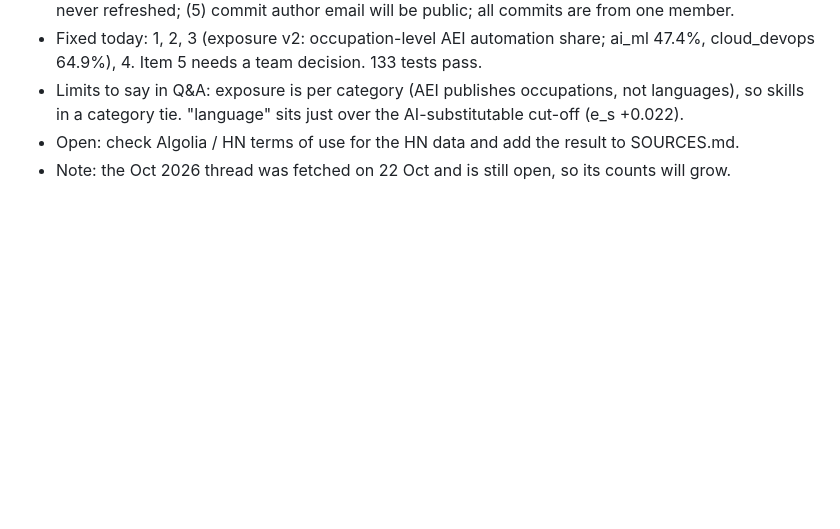
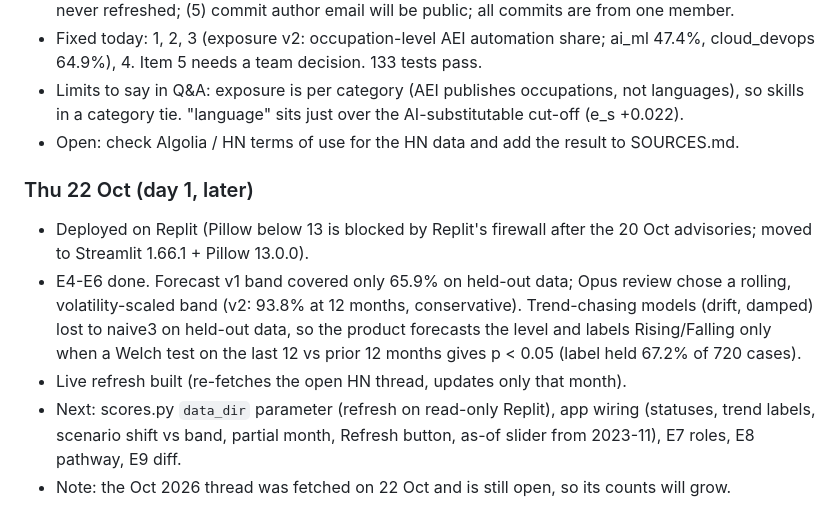
Before and after one commit to TayEeZhan/varity, a Markdown page: tasks/todo.md, the part around one of its changes. Drawn GitHub-style; blank space fills up the shorter version.

Commit message:
Log forecast v2 results and next steps in plan
Co-Authored-By: Claude Opus 5.5 <noreply@anthropic.com>

```diff
--- a/tasks/todo.md
+++ b/tasks/todo.md
@@ -92,4 +92,10 @@ Verity reads a tech developer's CV, forecasts which skills are rising or falling
 - Fixed today: 1, 2, 3 (exposure v2: occupation-level AEI automation share; ai_ml 47.4%, cloud_devops 64.9%), 4. Item 5 needs a team decision. 133 tests pass.
 - Limits to say in Q&A: exposure is per category (AEI publishes occupations, not languages), so skills in a category tie. "language" sits just over the AI-substitutable cut-off (e_s +0.022).
 - Open: check Algolia / HN terms of use for the HN data and add the result to SOURCES.md.
+
+### Thu 22 Oct (day 1, later)
+- Deployed on Replit (Pillow below 13 is blocked by Replit's firewall after the 20 Oct advisories; moved to Streamlit 1.66.1 + Pillow 13.0.0).
+- E4-E6 done. Forecast v1 band covered only 65.9% on held-out data; Opus review chose a rolling, volatility-scaled band (v2: 93.8% at 12 months, conservative). Trend-chasing models (drift, damped) lost to naive3 on held-out data, so the product forecasts the level and labels Rising/Falling only when a Welch test on the last 12 vs prior 12 months gives p < 0.05 (label held 67.2% of 720 cases).
+- Live refresh built (re-fetches the open HN thread, updates only that month).
+- Next: scores.py `data_dir` parameter (refresh on read-only Replit), app wiring (statuses, trend labels, scenario shift vs band, partial month, Refresh button, as-of slider from 2023-11), E7 roles, E8 pathway, E9 diff.
 - Note: the Oct 2026 thread was fetched on 22 Oct and is still open, so its counts will grow.
```
Also changed, not shown: other parts of tasks/todo.md (+3 -3 lines).
